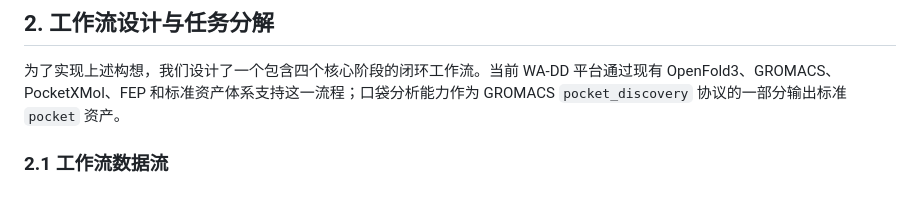
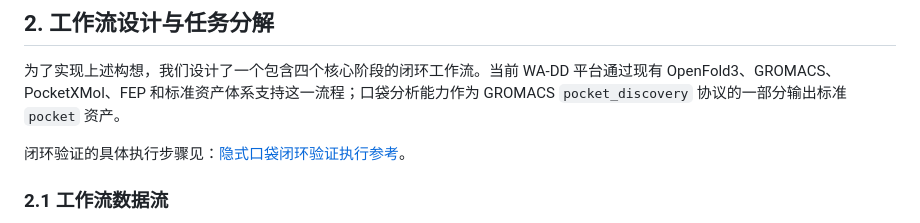
Before and after one commit to huluxiaohuowa/wa-dd-docs, a Markdown page: userguide/案例：隐式口袋发现工作流.md, the part around the change. Drawn GitHub-style; blank space fills up the shorter version.

```diff
--- a/userguide/案例：隐式口袋发现工作流.md
+++ b/userguide/案例：隐式口袋发现工作流.md
@@ -35,6 +35,8 @@
 ## 2. 工作流设计与任务分解
 
 为了实现上述构想，我们设计了一个包含四个核心阶段的闭环工作流。当前 WA-DD 平台通过现有 OpenFold3、GROMACS、PocketXMol、FEP 和标准资产体系支持这一流程；口袋分析能力作为 GROMACS `pocket_discovery` 协议的一部分输出标准 `pocket` 资产。
+
+闭环验证的具体执行步骤见：[隐式口袋闭环验证执行参考](隐式口袋闭环验证执行参考.md)。
 
 ### 2.1 工作流数据流
 
```
Also changed, not shown: userguide/隐式口袋闭环验证执行参考.md (added, +85 -0 lines).
